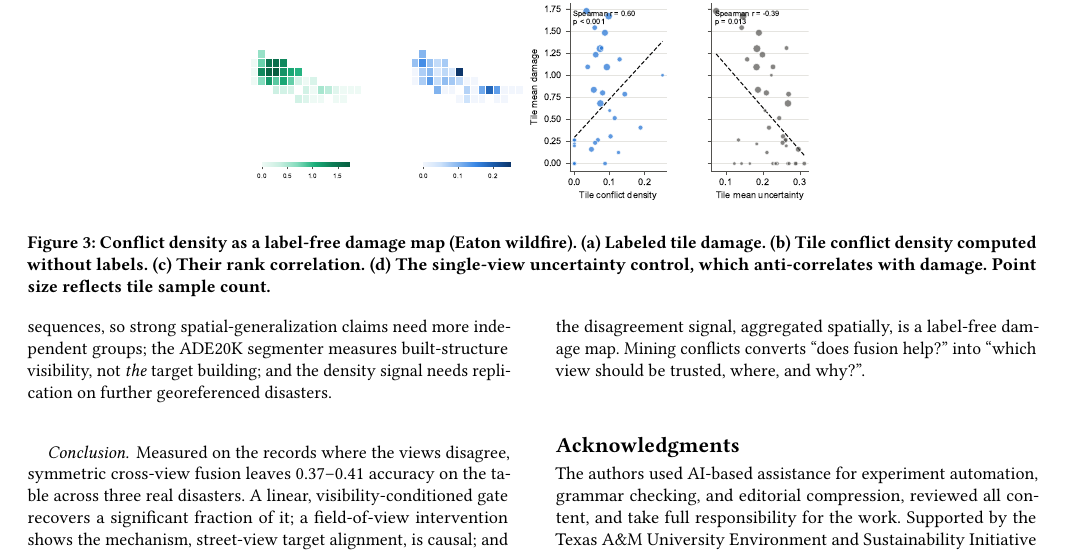
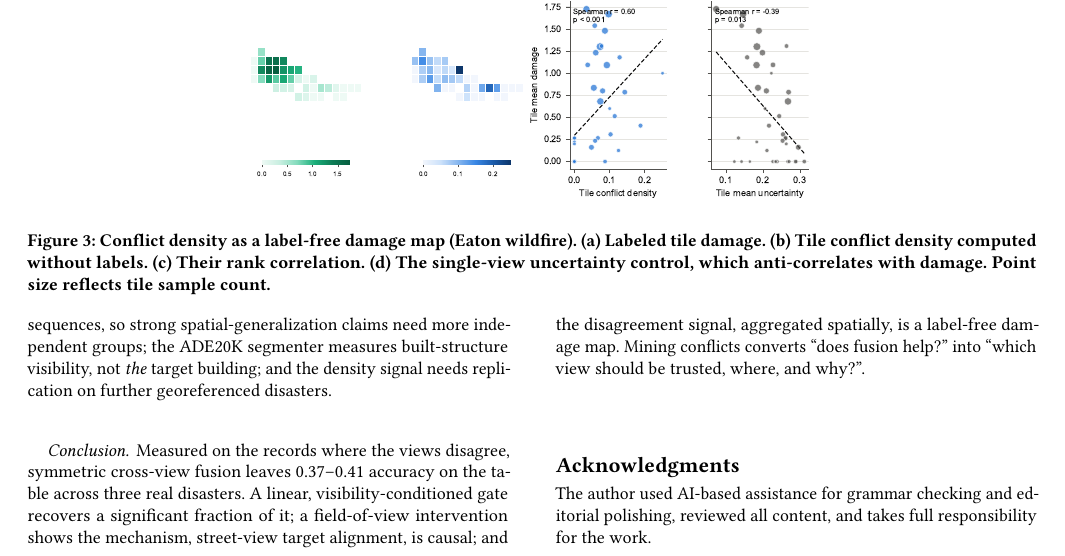
Before and after one commit to rayford295/CrossViewGate, a LaTeX paper (paper/geosearch2026_short/main.tex): part of page 4 of 5, cut so that both start at the same text. Compiled offline with pdfLaTeX.

Commit message:
GeoSearch short paper: single author, trim acknowledgments
Co-Authored-By: Claude Fable 5.1 <noreply@anthropic.com>

```diff
--- a/paper/geosearch2026_short/main.tex
+++ b/paper/geosearch2026_short/main.tex
@@ -409,11 +398,8 @@ damage map. Mining conflicts converts ``does fusion help?'' into ``which view
 should be trusted, where, and why?''.
 
 \begin{acks}
-The authors used AI-based assistance for experiment automation, grammar
-checking, and editorial compression, reviewed all content, and take full
-responsibility for the work. Supported by the Texas A\&M University Environment
-and Sustainability Initiative (ESI) through the Environment and Sustainability
-Graduate Fellow Award.
+The author used AI-based assistance for grammar checking and editorial
+polishing, reviewed all content, and takes full responsibility for the work.
 \end{acks}
 
 \bibliographystyle{ACM-Reference-Format}
```
Also changed, not shown: paper/geosearch2026_short/main.pdf, paper/geosearch2026_short/main.tex (11 more changed lines).
